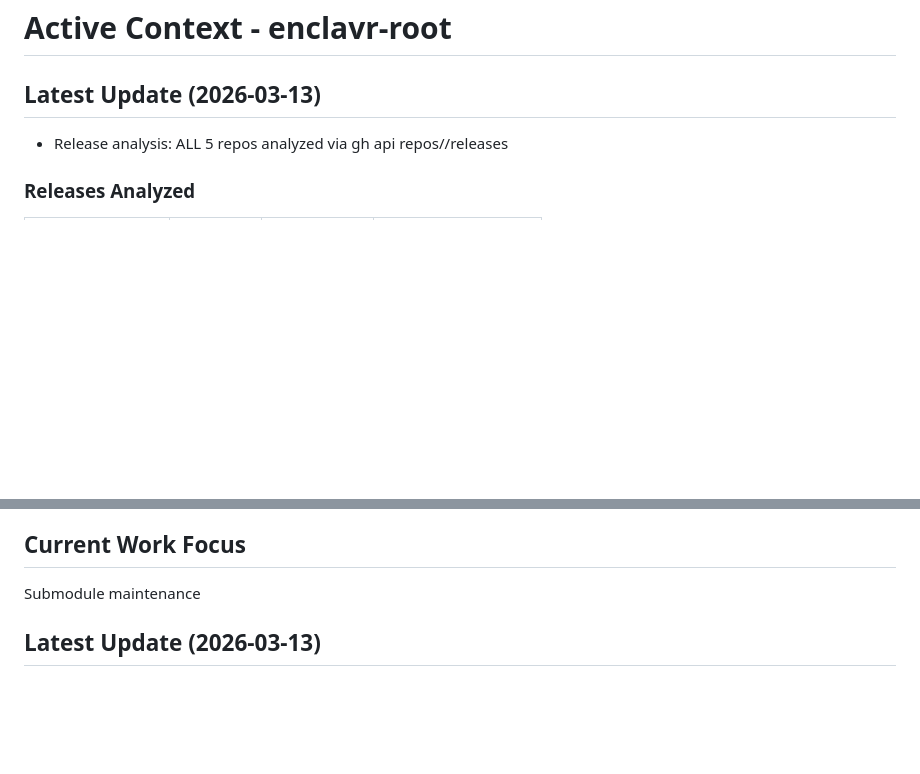
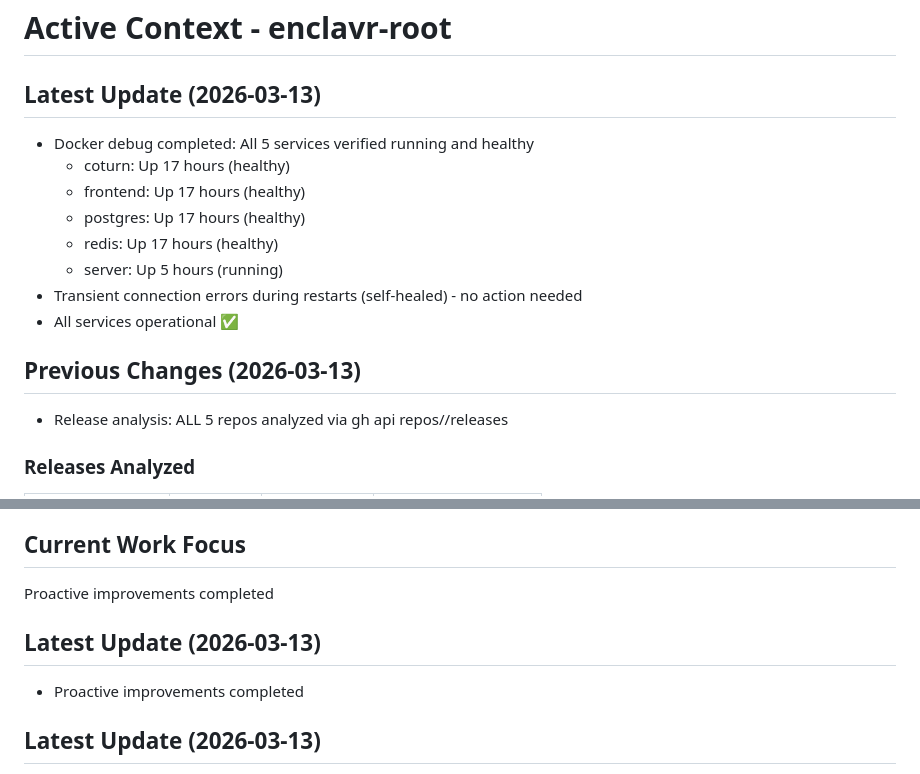
Before and after one commit to enclavr/enclavr, a Markdown page: memory-bank/activeContext.md, 2 parts joined by grey strips. Drawn GitHub-style; blank space fills up the shorter version.

Commit message:
Debug: 2026-03-13 14:53

```diff
--- a/memory-bank/activeContext.md
+++ b/memory-bank/activeContext.md
@@ -1,6 +1,16 @@
 # Active Context - enclavr-root
 
 ## Latest Update (2026-03-13)
+- Docker debug completed: All 5 services verified running and healthy
+  - coturn: Up 17 hours (healthy)
+  - frontend: Up 17 hours (healthy)
+  - postgres: Up 17 hours (healthy)
+  - redis: Up 17 hours (healthy)
+  - server: Up 5 hours (running)
+- Transient connection errors during restarts (self-healed) - no action needed
+- All services operational ✅
+
+## Previous Changes (2026-03-13)
 - Release analysis: ALL 5 repos analyzed via gh api repos/<repo>/releases
 
 ### Releases Analyzed
@@ -47,7 +57,10 @@ Result: No PRs to review
 - No commit needed - all submodules synchronized with remote
 
 ## Current Work Focus
-Submodule maintenance
+Proactive improvements completed
+
+## Latest Update (2026-03-13)
+- Proactive improvements completed
 
 ## Latest Update (2026-03-13)
 - Docker debug completed: All 5 services verified running and healthy
```
